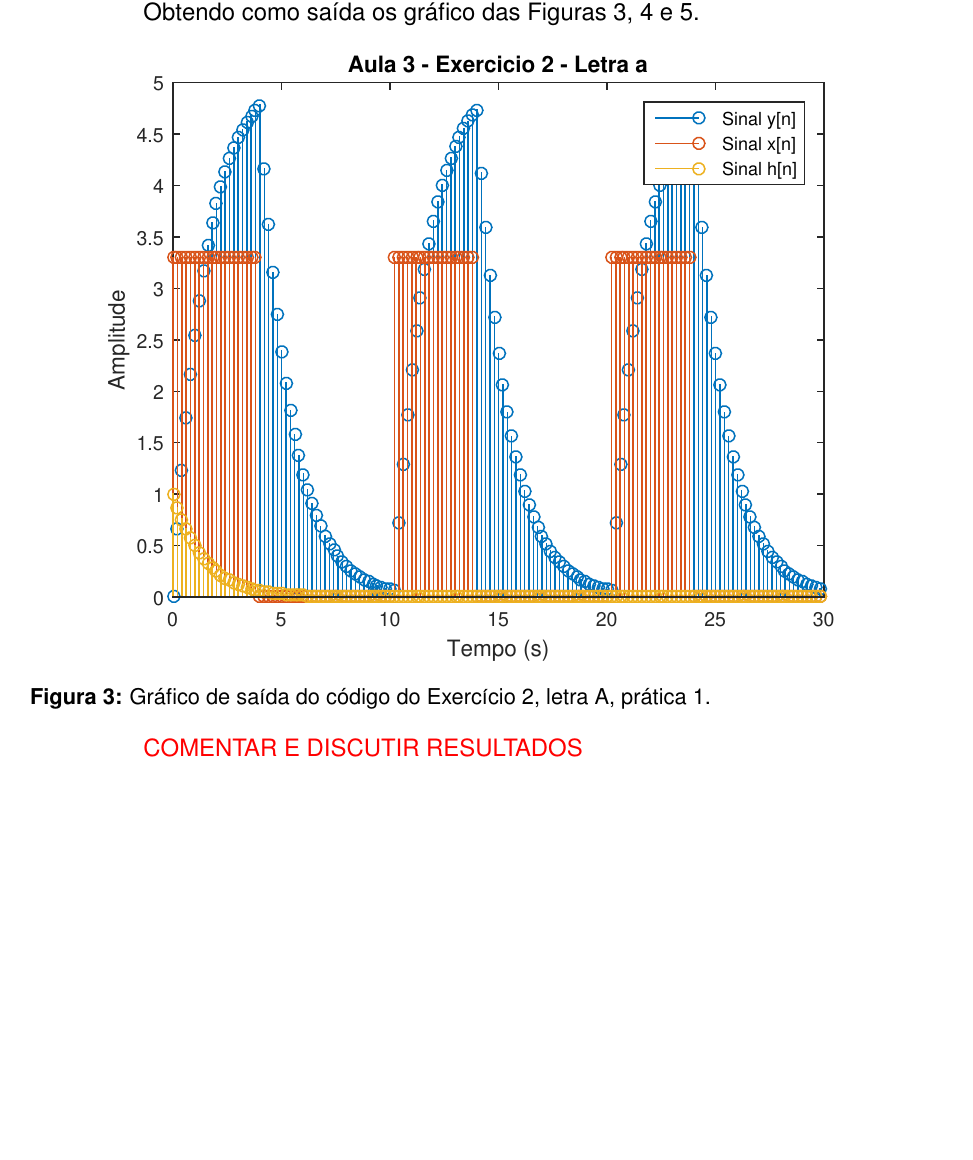
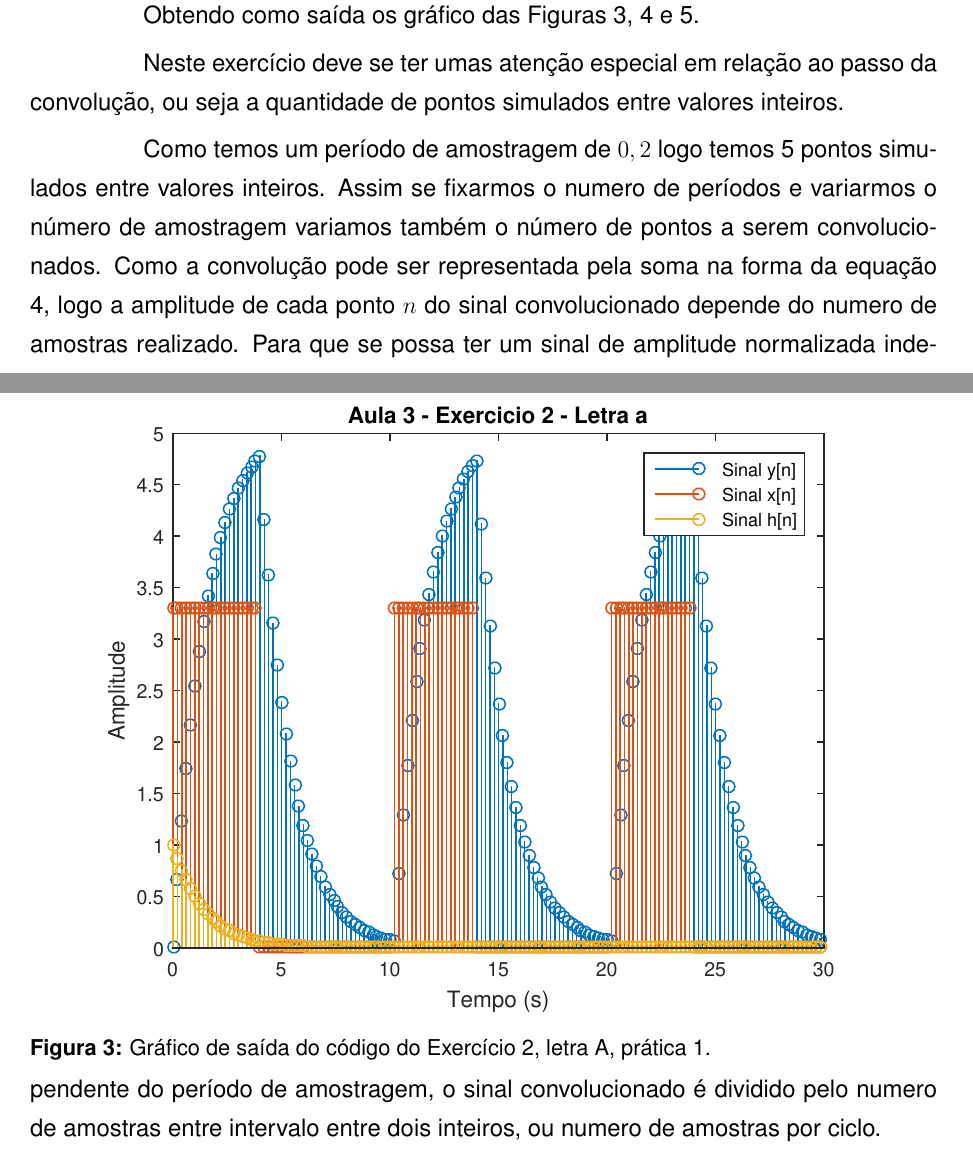
Before and after one commit to destroyer07/RelatoriosCD, a LaTeX document (CD-Praticas.tex, which reads Arquivos_tex/pratica_1.tex): part of page 8 of 21 before the commit and two parts of pages 8 and 9 of 22 after it, the two joined at a grey line, cut so that both start at the same text, the shorter picture padded with empty space. Compiled offline with pdfLaTeX; a LaTeX package or settings file that is missing is left out.

Commit message:
Concluindo Parte 1
Callebe

```diff
--- a/Arquivos_tex/pratica_1.tex
+++ b/Arquivos_tex/pratica_1.tex
@@ -113,4 +119,6 @@ Obtendo como saída os gráfico das Figuras \ref{saida_ex2_pr_1_L_A}, \ref{saida
     \label{saida_ex2_pr_1_L_C}
 \end{figure}
 
-\textcolor{red}{COMENTAR E DISCUTIR RESULTADOS}
+Neste exercício deve se ter umas atenção especial em relação ao passo da convolução, ou seja a quantidade de pontos simulados entre valores inteiros.
+
+Como temos um período de amostragem de $0,2$ logo temos 5 pontos simulados  entre valores inteiros. Assim se fixarmos o numero de períodos e variarmos o número de amostragem variamos também o número  de pontos a serem convolucionados. Como a convolução pode ser representada pela soma na forma da equação \ref{Convolucao_discreto}, logo a amplitude de cada ponto $n$ do sinal convolucionado depende do numero de amostras realizado. Para que se possa ter um sinal de amplitude normalizada independente do período de amostragem,  o sinal convolucionado é dividido pelo numero de amostras entre intervalo entre dois inteiros, ou numero de amostras por ciclo.
```
Also changed, not shown: Arquivos_tex/pratica_1.tex (6 more changed lines).
